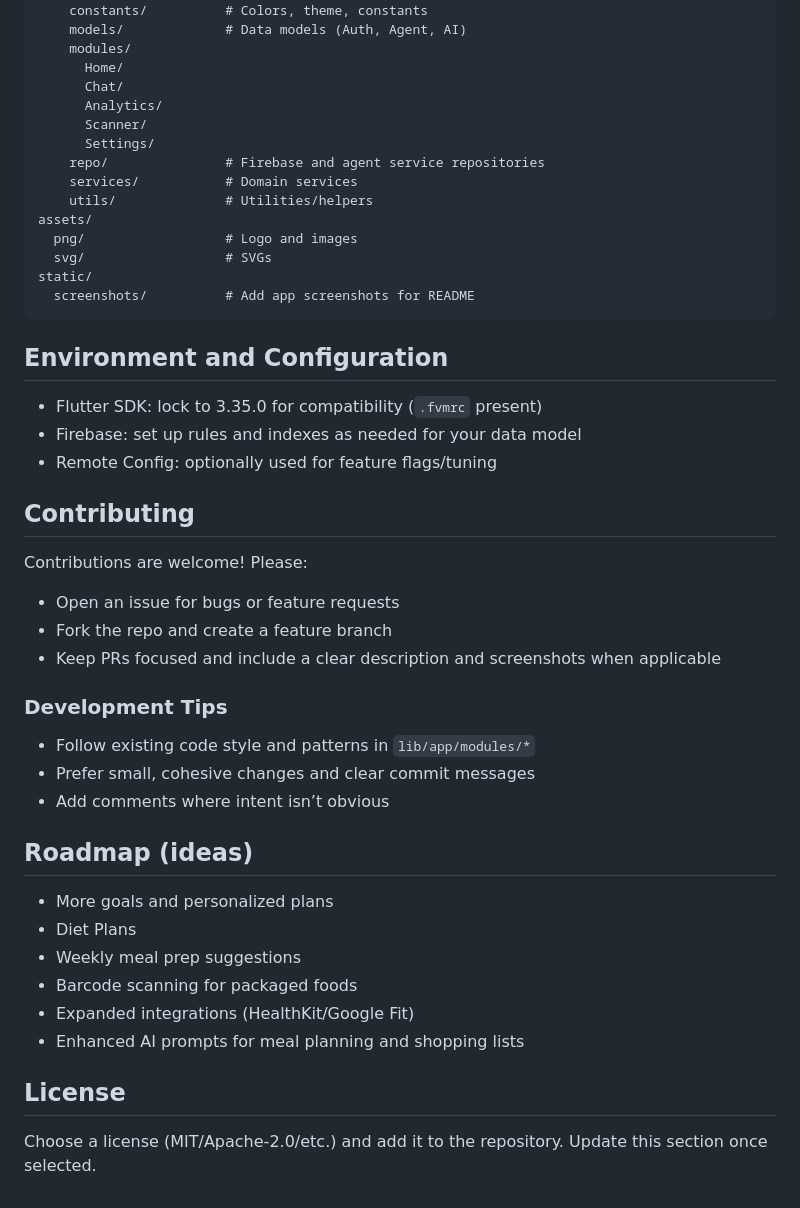
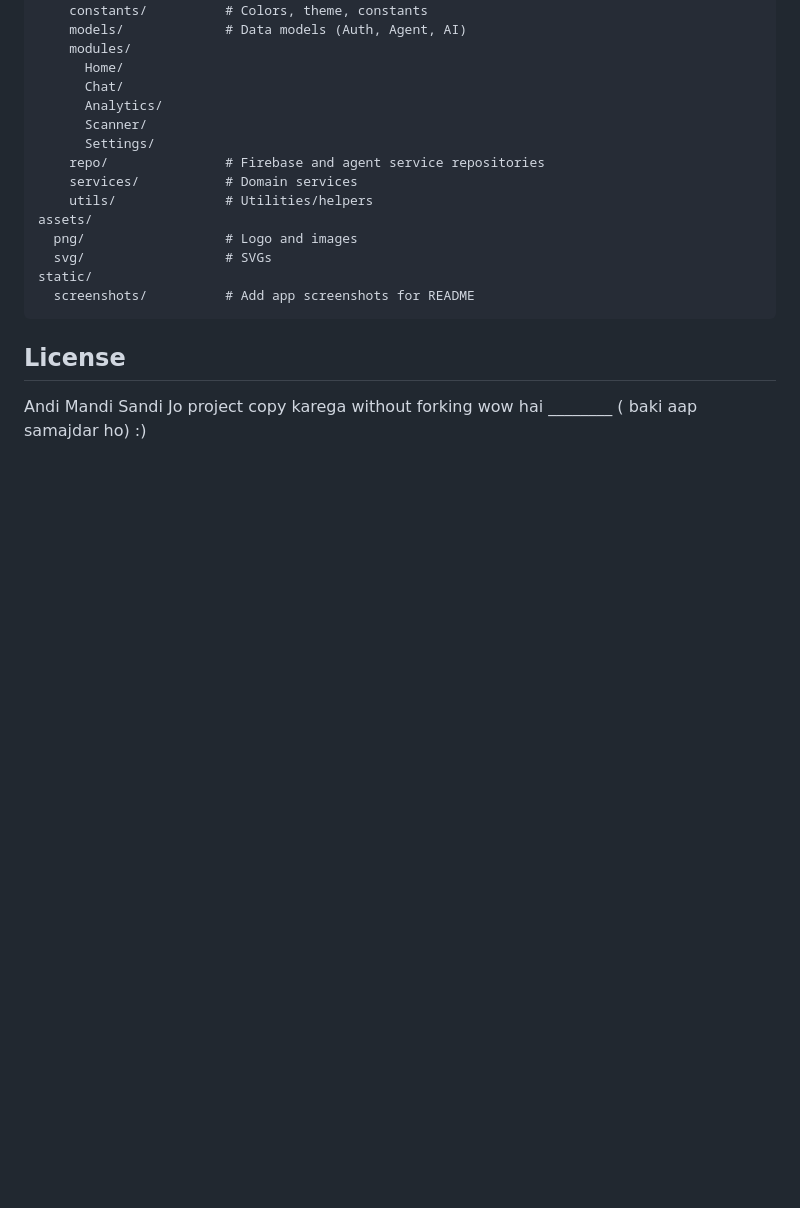
Before and after one commit to Pavel401/NomAI-App, a Markdown page: README.md, the part around the change. Drawn GitHub-style; blank space fills up the shorter version.

````diff
--- a/README.md
+++ b/README.md
@@ -250,35 +250,8 @@ static/
   screenshots/          # Add app screenshots for README
 ```
 
-## Environment and Configuration
 
-- Flutter SDK: lock to 3.35.0 for compatibility (`.fvmrc` present)
-- Firebase: set up rules and indexes as needed for your data model
-- Remote Config: optionally used for feature flags/tuning
-
-## Contributing
-
-Contributions are welcome! Please:
-
-- Open an issue for bugs or feature requests
-- Fork the repo and create a feature branch
-- Keep PRs focused and include a clear description and screenshots when applicable
-
-### Development Tips
-
-- Follow existing code style and patterns in `lib/app/modules/*`
-- Prefer small, cohesive changes and clear commit messages
-- Add comments where intent isn’t obvious
-
-## Roadmap (ideas)
-
-- More goals and personalized plans
-- Diet Plans
-- Weekly meal prep suggestions
-- Barcode scanning for packaged foods
-- Expanded integrations (HealthKit/Google Fit)
-- Enhanced AI prompts for meal planning and shopping lists
 
 ## License
 
-Choose a license (MIT/Apache-2.0/etc.) and add it to the repository. Update this section once selected.
+Andi Mandi Sandi Jo project copy karega without forking wow hai ________ ( baki aap samajdar ho) :)
````
